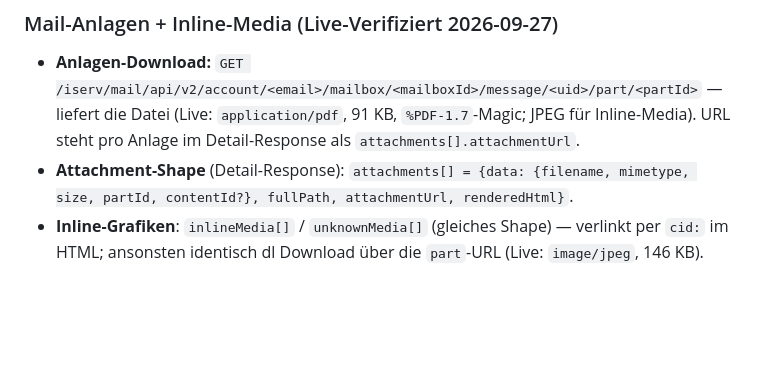
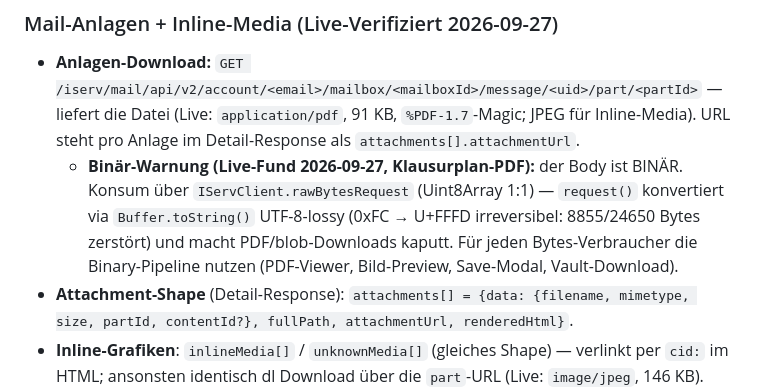
Before and after one commit to MLobsien/obsidian-iserv, a Markdown page: docs/iserv-api.md, the part around the change. Drawn GitHub-style; blank space fills up the shorter version.

Commit message:
docs(api): Binär-Warnung für part-Endpoint (rawBytesRequest statt request)

```diff
--- a/docs/iserv-api.md
+++ b/docs/iserv-api.md
@@ -280,6 +280,7 @@ Nur Metadaten werden geladen (schnell); kein Body-Bulk. Aufgaben-Suche: `todo/ap
 ### Mail-Anlagen + Inline-Media (Live-Verifiziert 2026-09-27)
 
 - **Anlagen-Download:** `GET /iserv/mail/api/v2/account/<email>/mailbox/<mailboxId>/message/<uid>/part/<partId>` — liefert die Datei (Live: `application/pdf`, 91 KB, `%PDF-1.7`-Magic; JPEG für Inline-Media). URL steht pro Anlage im Detail-Response als `attachments[].attachmentUrl`.
+  - **Binär-Warnung (Live-Fund 2026-09-27, Klausurplan-PDF):** der Body ist BINÄR. Konsum über `IServClient.rawBytesRequest` (Uint8Array 1:1) — `request()` konvertiert via `Buffer.toString()` UTF-8-lossy (0xFC → U+FFFD irreversibel: 8855/24650 Bytes zerstört) und macht PDF/blob-Downloads kaputt. Für jeden Bytes-Verbraucher die Binary-Pipeline nutzen (PDF-Viewer, Bild-Preview, Save-Modal, Vault-Download).
 - **Attachment-Shape** (Detail-Response): `attachments[] = {data: {filename, mimetype, size, partId, contentId?}, fullPath, attachmentUrl, renderedHtml}`.
 - **Inline-Grafiken**: `inlineMedia[]` / `unknownMedia[]` (gleiches Shape) — verlinkt per `cid:` im HTML; ansonsten identisch dl Download über die `part`-URL (Live: `image/jpeg`, 146 KB).
 - **Liste-Flags:** `attachmentCount` > 0 im Listen-Endpoint-Item markiert Attachment-Mails.
```
